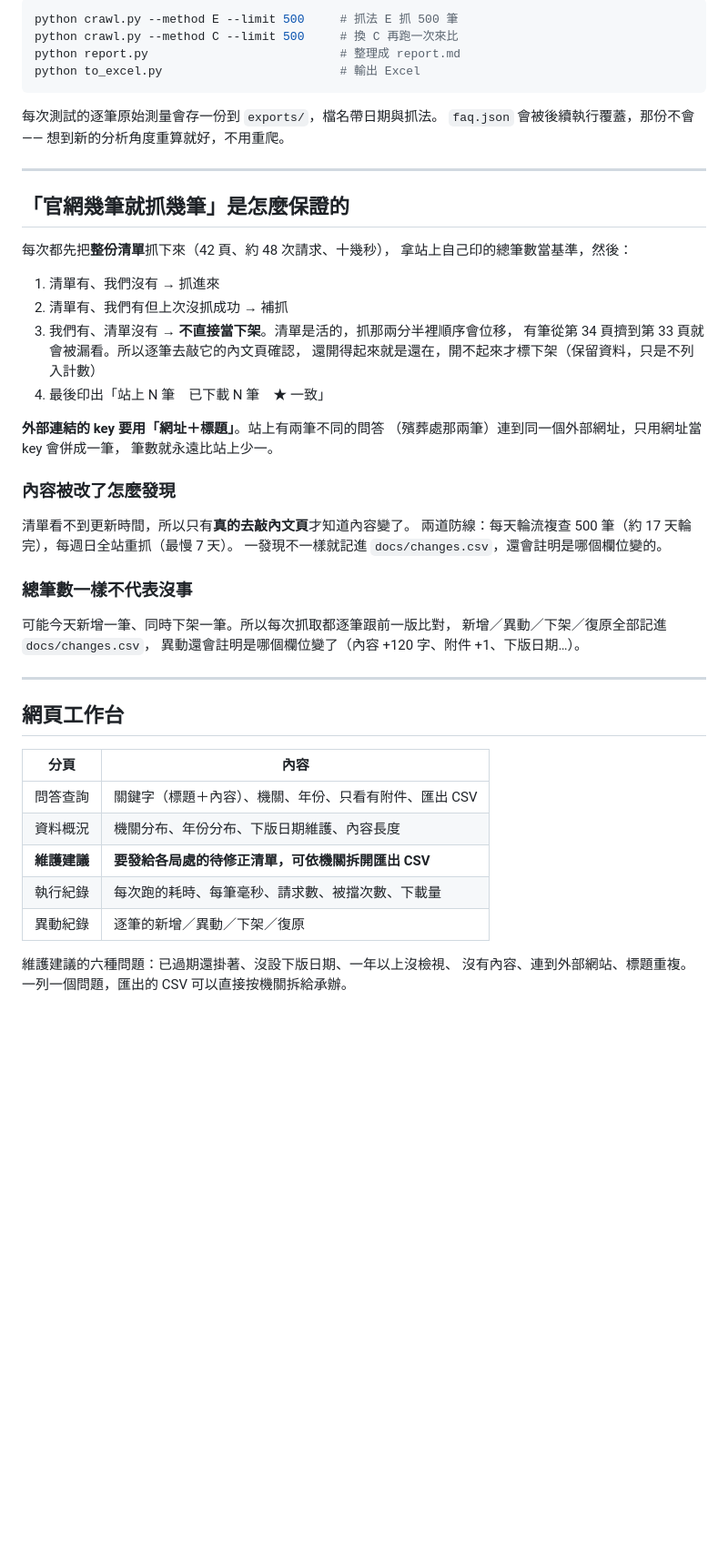
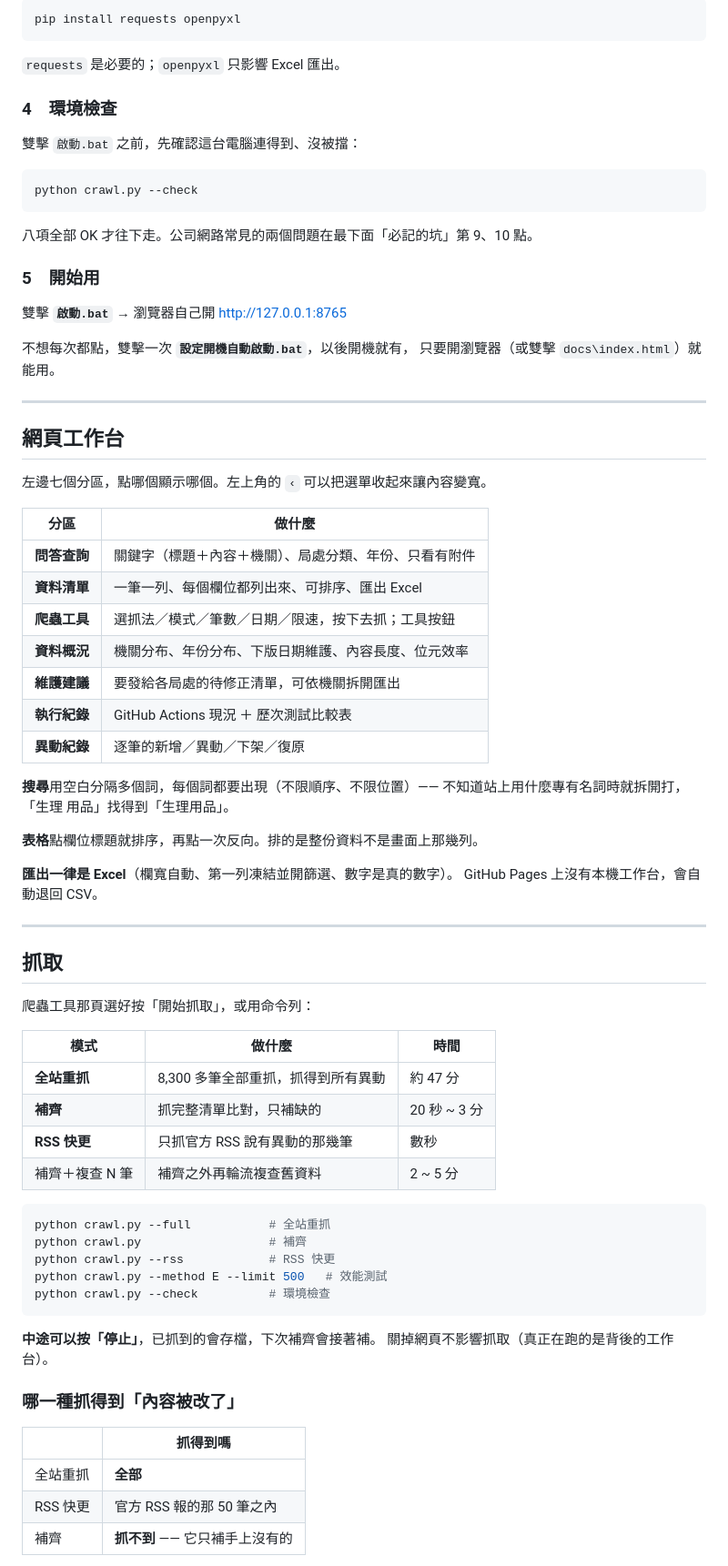
Before and after one commit to andy939/faq-crawler, a Markdown page: README.md, the part around one of its changes. Shown at 91% size. Drawn GitHub-style; blank space fills up the shorter version.

````diff
--- a/README.md
+++ b/README.md
@@ -82,56 +30,80 @@ python crawl.py --dry-run  # 只看會做什麼，不寫檔
 
 ```bash
-python crawl.py --method E --limit 500     # 抓法 E 抓 500 筆
-python crawl.py --method C --limit 500     # 換 C 再跑一次來比
-python report.py                           # 整理成 report.md
-python to_excel.py                         # 輸出 Excel
+pip install requests openpyxl
 ```
 
-每次測試的逐筆原始測量會存一份到 `exports/`，檔名帶日期與抓法。
-`faq.json` 會被後續執行覆蓋，那份不會 —— 想到新的分析角度重算就好，不用重爬。
+`requests` 是必要的；`openpyxl` 只影響 Excel 匯出。
 
----
+### 4　環境檢查
 
-## 「官網幾筆就抓幾筆」是怎麼保證的
+雙擊 `啟動.bat` 之前，先確認這台電腦連得到、沒被擋：
 
-每次都先把**整份清單**抓下來（42 頁、約 48 次請求、十幾秒），
-拿站上自己印的總筆數當基準，然後：
+```bash
+python crawl.py --check
+```
 
-1. 清單有、我們沒有 → 抓進來
-2. 清單有、我們有但上次沒抓成功 → 補抓
-3. 我們有、清單沒有 → **不直接當下架**。清單是活的，抓那兩分半裡順序會位移，
-   有筆從第 34 頁擠到第 33 頁就會被漏看。所以逐筆去敲它的內文頁確認，
-   還開得起來就是還在，開不起來才標下架（保留資料，只是不列入計數）
-4. 最後印出「站上 N 筆　已下載 N 筆　★ 一致」
+八項全部 OK 才往下走。公司網路常見的兩個問題在最下面「必記的坑」第 9、10 點。
 
-**外部連結的 key 要用「網址＋標題」**。站上有兩筆不同的問答
-（殯葬處那兩筆）連到同一個外部網址，只用網址當 key 會併成一筆，
-筆數就永遠比站上少一。
+### 5　開始用
 
-### 內容被改了怎麼發現
+雙擊 **`啟動.bat`** → 瀏覽器自己開 <http://127.0.0.1:8765>
 
-清單看不到更新時間，所以只有**真的去敲內文頁**才知道內容變了。
-兩道防線：每天輪流複查 500 筆（約 17 天輪完），每週日全站重抓（最慢 7 天）。
-一發現不一樣就記進 `docs/changes.csv`，還會註明是哪個欄位變的。
-
-### 總筆數一樣不代表沒事
-
-可能今天新增一筆、同時下架一筆。所以每次抓取都逐筆跟前一版比對，
-新增／異動／下架／復原全部記進 `docs/changes.csv`，
-異動還會註明是哪個欄位變了（內容 +120 字、附件 +1、下版日期…）。
+不想每次都點，雙擊一次 **`設定開機自動啟動.bat`**，以後開機就有，
+只要開瀏覽器（或雙擊 `docs\index.html`）就能用。
 
 ---
 
 ## 網頁工作台
 
-| 分頁 | 內容 |
+左邊七個分區，點哪個顯示哪個。左上角的 `‹` 可以把選單收起來讓內容變寬。
+
+| 分區 | 做什麼 |
 |---|---|
-| 問答查詢 | 關鍵字（標題＋內容）、機關、年份、只看有附件、匯出 CSV |
-| 資料概況 | 機關分布、年份分布、下版日期維護、內容長度 |
-| **維護建議** | **要發給各局處的待修正清單，可依機關拆開匯出 CSV** |
-| 執行紀錄 | 每次跑的耗時、每筆毫秒、請求數、被擋次數、下載量 |
-| 異動紀錄 | 逐筆的新增／異動／下架／復原 |
+| **問答查詢** | 關鍵字（標題＋內容＋機關）、局處分類、年份、只看有附件 |
+| **資料清單** | 一筆一列、每個欄位都列出來、可排序、匯出 Excel |
+| **爬蟲工具** | 選抓法／模式／筆數／日期／限速，按下去抓；工具按鈕 |
+| **資料概況** | 機關分布、年份分布、下版日期維護、內容長度、位元效率 |
+| **維護建議** | 要發給各局處的待修正清單，可依機關拆開匯出 |
+| **執行紀錄** | GitHub Actions 現況 ＋ 歷次測試比較表 |
+| **異動紀錄** | 逐筆的新增／異動／下架／復原 |
 
-維護建議的六種問題：已過期還掛著、沒設下版日期、一年以上沒檢視、
-沒有內容、連到外部網站、標題重複。一列一個問題，匯出的 CSV
-可以直接按機關拆給承辦。
+**搜尋**用空白分隔多個詞，每個詞都要出現（不限順序、不限位置）——
+不知道站上用什麼專有名詞時就拆開打，「生理 用品」找得到「生理用品」。
+
+**表格**點欄位標題就排序，再點一次反向。排的是整份資料不是畫面上那幾列。
+
+**匯出一律是 Excel**（欄寬自動、第一列凍結並開篩選、數字是真的數字）。
+GitHub Pages 上沒有本機工作台，會自動退回 CSV。
+
+---
+
+## 抓取
+
+爬蟲工具那頁選好按「開始抓取」，或用命令列：
+
+| 模式 | 做什麼 | 時間 |
+|---|---|---|
+| **全站重抓** | 8,300 多筆全部重抓，抓得到所有異動 | 約 47 分 |
+| **補齊** | 抓完整清單比對，只補缺的 | 20 秒 ~ 3 分 |
+| **RSS 快更** | 只抓官方 RSS 說有異動的那幾筆 | 數秒 |
+| 補齊＋複查 N 筆 | 補齊之外再輪流複查舊資料 | 2 ~ 5 分 |
+
+```bash
+python crawl.py --full           # 全站重抓
+python crawl.py                  # 補齊
+python crawl.py --rss            # RSS 快更
+python crawl.py --method E --limit 500   # 效能測試
+python crawl.py --check          # 環境檢查
+```
+
+**中途可以按「停止」**，已抓到的會存檔，下次補齊會接著補。
+關掉網頁不影響抓取（真正在跑的是背後的工作台）。
+
+### 哪一種抓得到「內容被改了」
+
+| | 抓得到嗎 |
+|---|---|
+| 全站重抓 | **全部** |
+| RSS 快更 | 官方 RSS 報的那 50 筆之內 |
+| 補齊 | **抓不到** —— 它只補手上沒有的 |
+
````
Also changed, not shown: other parts of README.md (+164 -114 lines).
